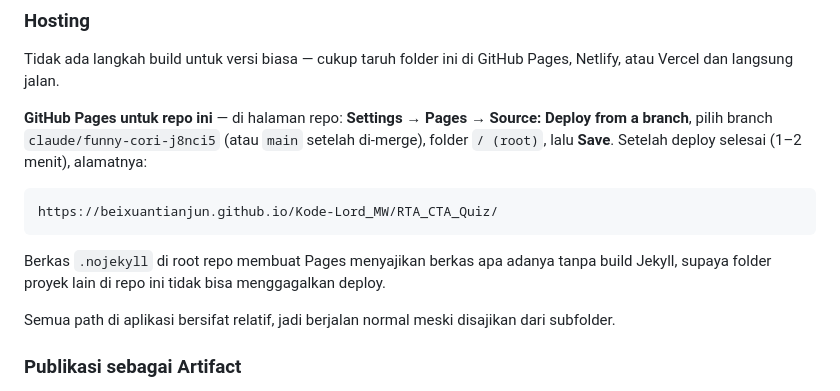
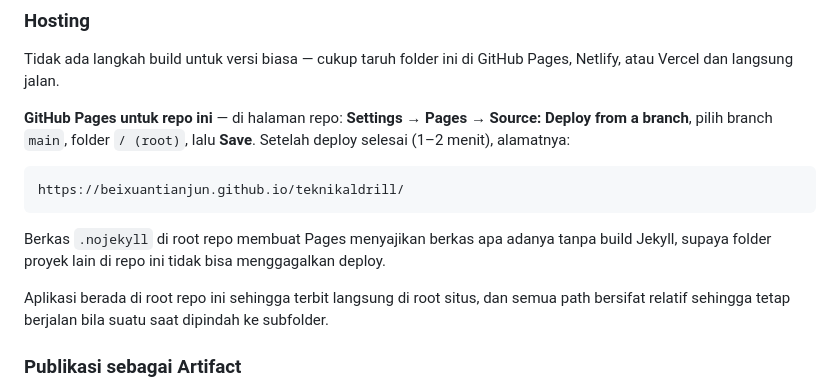
Before and after one commit to BeixuanTianjun/teknikaldrill, a Markdown page: README.md, the part around the change. Rendered like a GitHub page.

Commit message:
README: alamat Pages mengikuti repo mandiri
Aplikasi kini berada di root repo sendiri, bukan subfolder repo gabungan,
sehingga alamat Pages-nya menjadi root situs.

Co-Authored-By: Claude Opus 5 <noreply@anthropic.com>
Claude-Session: https://claude.ai/code/session_01MMXpeQcQ44GS8Dm9ZHR4Dq

````diff
--- a/README.md
+++ b/README.md
@@ -80,17 +80,18 @@ Tidak ada langkah build untuk versi biasa — cukup taruh folder ini di GitHub P
 atau Vercel dan langsung jalan.
 
 **GitHub Pages untuk repo ini** — di halaman repo: **Settings → Pages → Source: Deploy from a
-branch**, pilih branch `claude/funny-cori-j8nci5` (atau `main` setelah di-merge), folder `/ (root)`,
-lalu **Save**. Setelah deploy selesai (1–2 menit), alamatnya:
+branch**, pilih branch `main`, folder `/ (root)`, lalu **Save**. Setelah deploy selesai
+(1–2 menit), alamatnya:
 
 ```
-https://beixuantianjun.github.io/Kode-Lord_MW/RTA_CTA_Quiz/
+https://beixuantianjun.github.io/teknikaldrill/
 ```
 
 Berkas `.nojekyll` di root repo membuat Pages menyajikan berkas apa adanya tanpa build Jekyll,
 supaya folder proyek lain di repo ini tidak bisa menggagalkan deploy.
 
-Semua path di aplikasi bersifat relatif, jadi berjalan normal meski disajikan dari subfolder.
+Aplikasi berada di root repo ini sehingga terbit langsung di root situs, dan semua path bersifat
+relatif sehingga tetap berjalan bila suatu saat dipindah ke subfolder.
 
 ### Publikasi sebagai Artifact
 
````
